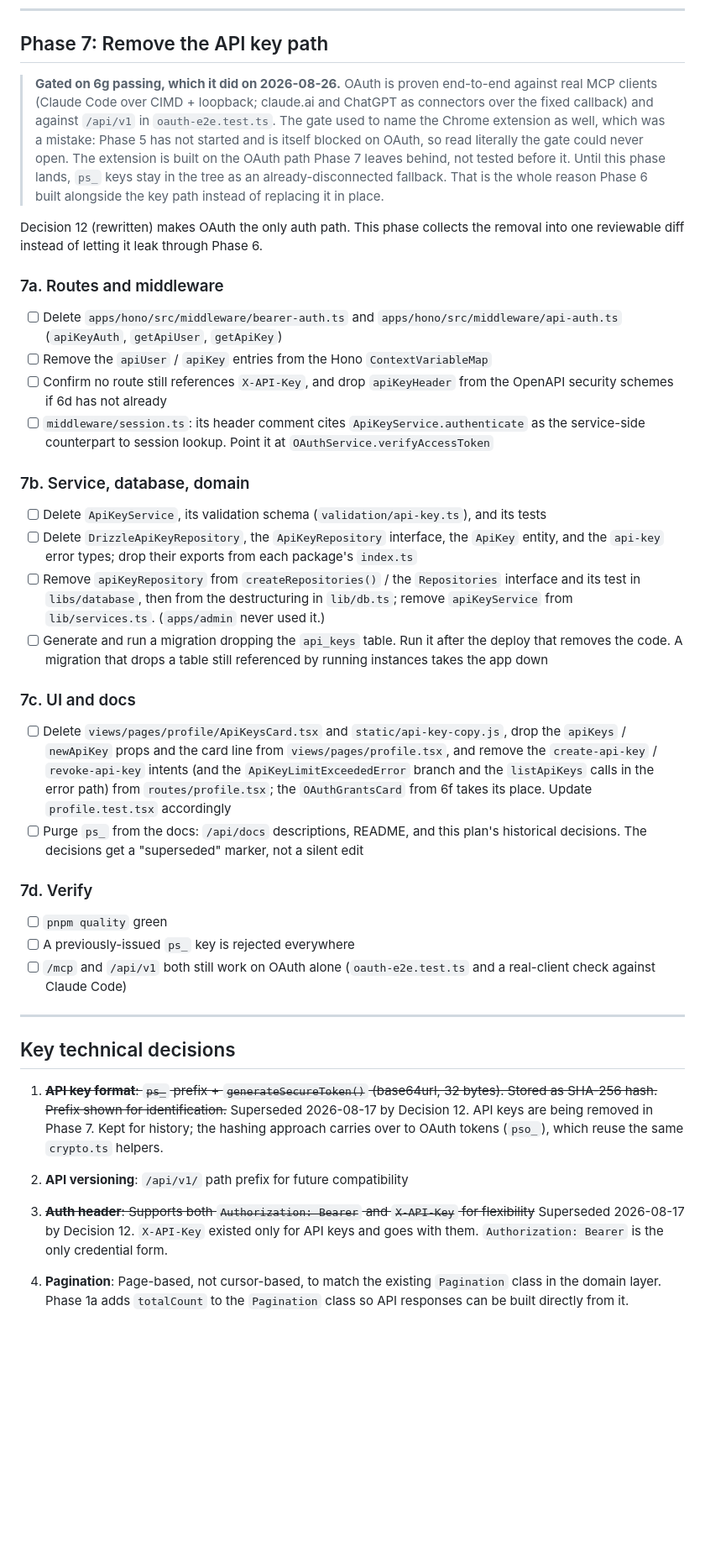
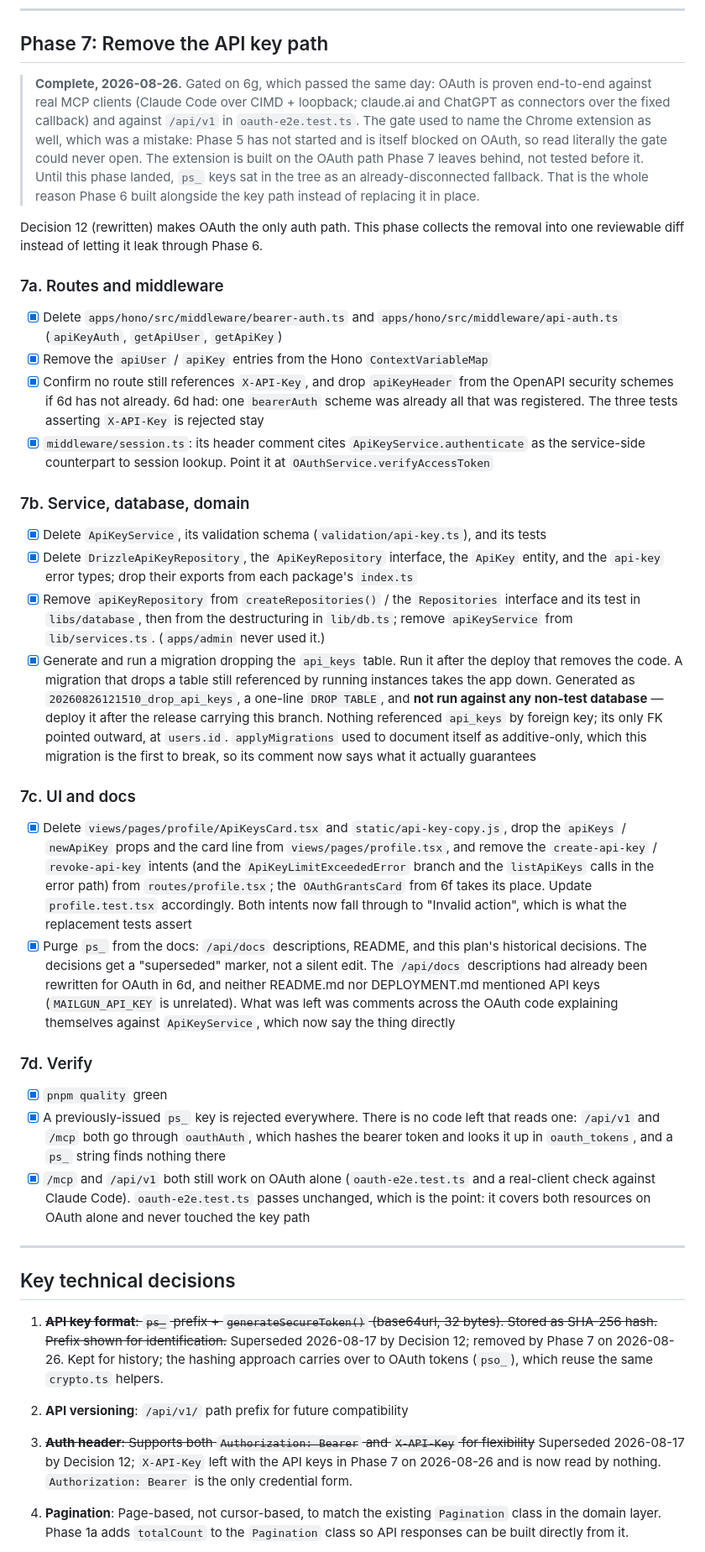
Before and after one commit to andrewshell/pinsquirrel, a Markdown page: PLAN.md, the part around one of its changes. Shown at 84% size. Rendered like a GitHub page; blank space fills up the shorter version.

```diff
--- a/PLAN.md
+++ b/PLAN.md
@@ -1407,64 +1427,77 @@ mocked `mcpTransport` by name, so it now stands on the service the tool calls in
 
 ## Phase 7: Remove the API key path
 
-> **Gated on 6g passing, which it did on 2026-08-26.** OAuth is proven end-to-end against real
-> MCP clients (Claude Code over CIMD + loopback; claude.ai and ChatGPT as connectors over the
-> fixed callback) and against `/api/v1` in `oauth-e2e.test.ts`. The gate used to name the Chrome
-> extension as well, which was a mistake: Phase 5 has not started and is itself blocked on OAuth,
-> so read literally the gate could never open. The extension is built on the OAuth path Phase 7
-> leaves behind, not tested before it. Until this phase lands, `ps_` keys stay in the tree as an
-> already-disconnected fallback. That is the whole reason Phase 6 built alongside the key path
-> instead of replacing it in place.
+> **Complete, 2026-08-26.** Gated on 6g, which passed the same day: OAuth is proven end-to-end
+> against real MCP clients (Claude Code over CIMD + loopback; claude.ai and ChatGPT as connectors
+> over the fixed callback) and against `/api/v1` in `oauth-e2e.test.ts`. The gate used to name the
+> Chrome extension as well, which was a mistake: Phase 5 has not started and is itself blocked on
+> OAuth, so read literally the gate could never open. The extension is built on the OAuth path
+> Phase 7 leaves behind, not tested before it. Until this phase landed, `ps_` keys sat in the tree
+> as an already-disconnected fallback. That is the whole reason Phase 6 built alongside the key
+> path instead of replacing it in place.
 
 Decision 12 (rewritten) makes OAuth the only auth path. This phase collects the removal into one
 reviewable diff instead of letting it leak through Phase 6.
 
 ### 7a. Routes and middleware
 
-- [ ] Delete `apps/hono/src/middleware/bearer-auth.ts` and
+- [x] Delete `apps/hono/src/middleware/bearer-auth.ts` and
       `apps/hono/src/middleware/api-auth.ts` (`apiKeyAuth`, `getApiUser`, `getApiKey`)
-- [ ] Remove the `apiUser` / `apiKey` entries from the Hono `ContextVariableMap`
-- [ ] Confirm no route still references `X-API-Key`, and drop `apiKeyHeader` from the OpenAPI
-      security schemes if 6d has not already
-- [ ] `middleware/session.ts`: its header comment cites `ApiKeyService.authenticate` as the
+- [x] Remove the `apiUser` / `apiKey` entries from the Hono `ContextVariableMap`
+- [x] Confirm no route still references `X-API-Key`, and drop `apiKeyHeader` from the OpenAPI
+      security schemes if 6d has not already. 6d had: one `bearerAuth` scheme was already all
+      that was registered. The three tests asserting `X-API-Key` is rejected stay
+- [x] `middleware/session.ts`: its header comment cites `ApiKeyService.authenticate` as the
       service-side counterpart to session lookup. Point it at `OAuthService.verifyAccessToken`
 
 ### 7b. Service, database, domain
 
-- [ ] Delete `ApiKeyService`, its validation schema (`validation/api-key.ts`), and its tests
-- [ ] Delete `DrizzleApiKeyRepository`, the `ApiKeyRepository` interface, the `ApiKey` entity, and
+- [x] Delete `ApiKeyService`, its validation schema (`validation/api-key.ts`), and its tests
+- [x] Delete `DrizzleApiKeyRepository`, the `ApiKeyRepository` interface, the `ApiKey` entity, and
       the `api-key` error types; drop their exports from each package's `index.ts`
-- [ ] Remove `apiKeyRepository` from `createRepositories()` / the `Repositories` interface and
+- [x] Remove `apiKeyRepository` from `createRepositories()` / the `Repositories` interface and
       its test in `libs/database`, then from the destructuring in `lib/db.ts`; remove
       `apiKeyService` from `lib/services.ts`. (`apps/admin` never used it.)
-- [ ] Generate and run a migration dropping the `api_keys` table. Run it after the deploy that
+- [x] Generate and run a migration dropping the `api_keys` table. Run it after the deploy that
       removes the code. A migration that drops a table still referenced by running instances
-      takes the app down
+      takes the app down. Generated as `20260826121510_drop_api_keys`, a one-line
+      `DROP TABLE`, and **not run against any non-test database** — deploy it after the release
+      carrying this branch. Nothing referenced `api_keys` by foreign key; its only FK pointed
+      outward, at `users.id`. `applyMigrations` used to document itself as additive-only, which
+      this migration is the first to break, so its comment now says what it actually guarantees
 
 ### 7c. UI and docs
 
-- [ ] Delete `views/pages/profile/ApiKeysCard.tsx` and `static/api-key-copy.js`, drop the
+- [x] Delete `views/pages/profile/ApiKeysCard.tsx` and `static/api-key-copy.js`, drop the
       `apiKeys` / `newApiKey` props and the card line from `views/pages/profile.tsx`, and remove
       the `create-api-key` / `revoke-api-key` intents (and the `ApiKeyLimitExceededError` branch
       and the `listApiKeys` calls in the error path) from `routes/profile.tsx`; the
-      `OAuthGrantsCard` from 6f takes its place. Update `profile.test.tsx` accordingly
-- [ ] Purge `ps_` from the docs: `/api/docs` descriptions, README, and this plan's historical
-      decisions. The decisions get a "superseded" marker, not a silent edit
+      `OAuthGrantsCard` from 6f takes its place. Update `profile.test.tsx` accordingly. Both
+      intents now fall through to "Invalid action", which is what the replacement tests assert
+- [x] Purge `ps_` from the docs: `/api/docs` descriptions, README, and this plan's historical
+      decisions. The decisions get a "superseded" marker, not a silent edit. The `/api/docs`
+      descriptions had already been rewritten for OAuth in 6d, and neither README.md nor
+      DEPLOYMENT.md mentioned API keys (`MAILGUN_API_KEY` is unrelated). What was left was
+      comments across the OAuth code explaining themselves against `ApiKeyService`, which now
+      say the thing directly
 
 ### 7d. Verify
 
-- [ ] `pnpm quality` green
-- [ ] A previously-issued `ps_` key is rejected everywhere
-- [ ] `/mcp` and `/api/v1` both still work on OAuth alone (`oauth-e2e.test.ts` and a real-client
-      check against Claude Code)
+- [x] `pnpm quality` green
+- [x] A previously-issued `ps_` key is rejected everywhere. There is no code left that reads one:
+      `/api/v1` and `/mcp` both go through `oauthAuth`, which hashes the bearer token and looks
+      it up in `oauth_tokens`, and a `ps_` string finds nothing there
+- [x] `/mcp` and `/api/v1` both still work on OAuth alone (`oauth-e2e.test.ts` and a real-client
+      check against Claude Code). `oauth-e2e.test.ts` passes unchanged, which is the point: it
+      covers both resources on OAuth alone and never touched the key path
 
 ---
 
 ## Key technical decisions
 
-1. ~~**API key format**: `ps_` prefix + `generateSecureToken()` (base64url, 32 bytes). Stored as SHA-256 hash. Prefix shown for identification.~~ Superseded 2026-08-17 by Decision 12. API keys are being removed in Phase 7. Kept for history; the hashing approach carries over to OAuth tokens (`pso_`), which reuse the same `crypto.ts` helpers.
+1. ~~**API key format**: `ps_` prefix + `generateSecureToken()` (base64url, 32 bytes). Stored as SHA-256 hash. Prefix shown for identification.~~ Superseded 2026-08-17 by Decision 12; removed by Phase 7 on 2026-08-26. Kept for history; the hashing approach carries over to OAuth tokens (`pso_`), which reuse the same `crypto.ts` helpers.
 2. **API versioning**: `/api/v1/` path prefix for future compatibility
-3. ~~**Auth header**: Supports both `Authorization: Bearer` and `X-API-Key` for flexibility~~ Superseded 2026-08-17 by Decision 12. `X-API-Key` existed only for API keys and goes with them. `Authorization: Bearer` is the only credential form.
+3. ~~**Auth header**: Supports both `Authorization: Bearer` and `X-API-Key` for flexibility~~ Superseded 2026-08-17 by Decision 12; `X-API-Key` left with the API keys in Phase 7 on 2026-08-26 and is now read by nothing. `Authorization: Bearer` is the only credential form.
 4. **Pagination**: Page-based, not cursor-based, to match the existing `Pagination` class in the domain layer. Phase 1a adds `totalCount` to the `Pagination` class so API responses can be built directly from it.
 5. **Existing API separation**: Rename the existing `/api/metadata` (session-auth, frontend-only) to `/api/internal/metadata` so internal endpoints are separate from the public API.
 6. **One-way sync**: The extension never writes to PinSquirrel. Locally deleted bookmarks come back on the next sync.
```
Also changed, not shown: other parts of PLAN.md (+52 -32 lines).
